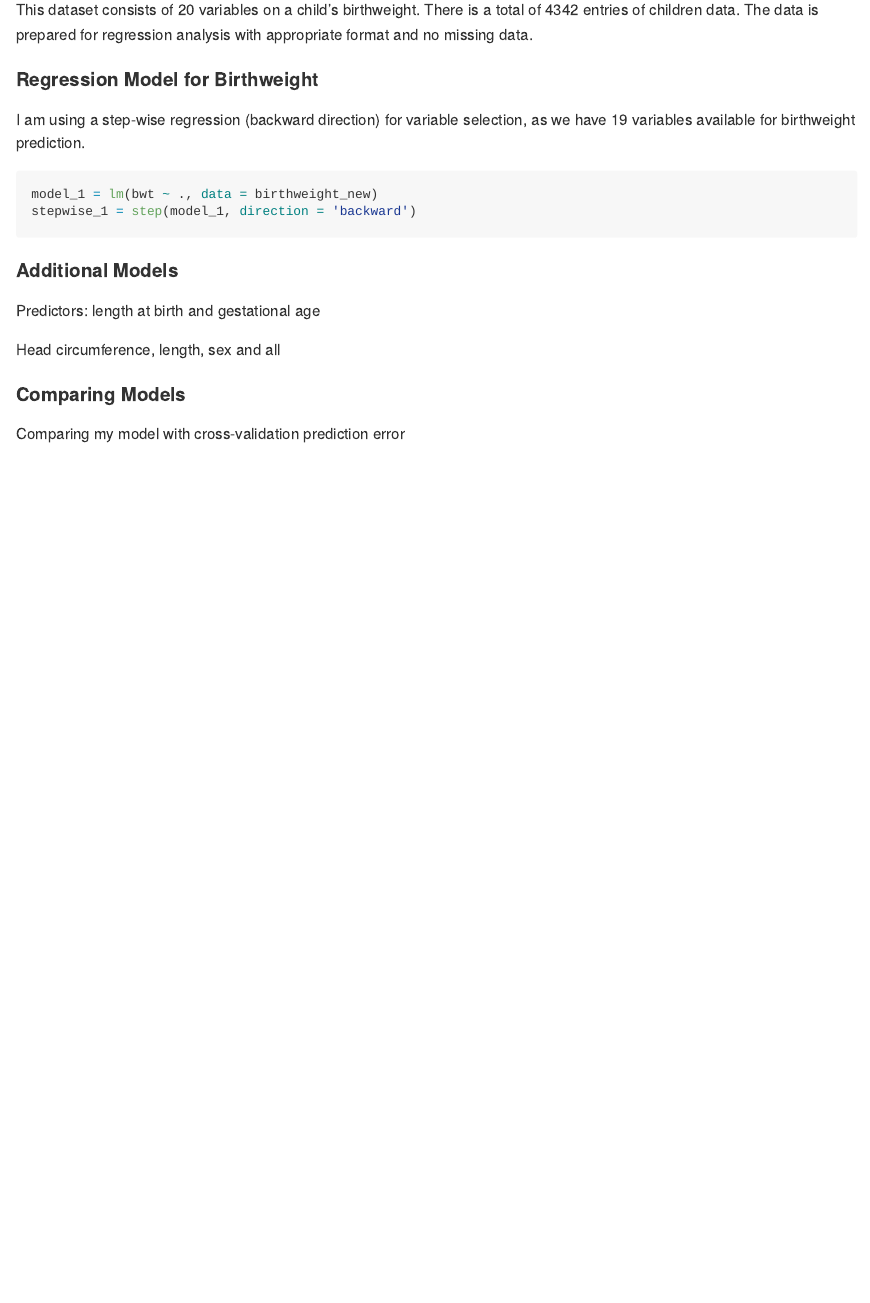
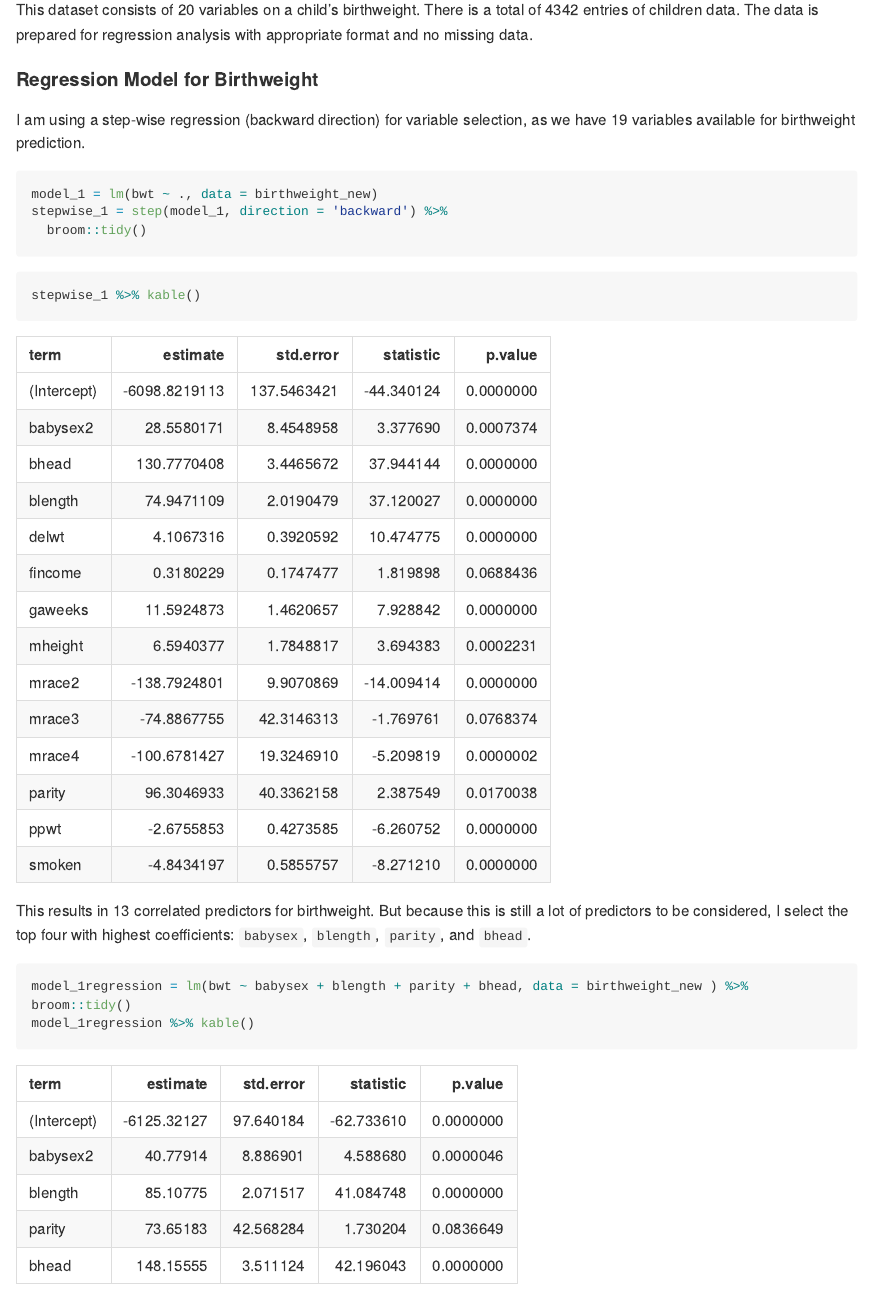
Before and after one commit to tiffttu/p8105_hw6_tt2714, an R Markdown document (p8105_hw6_tt2714.Rmd): the page in a window 1100 px wide, from 2460 px down. The pictures show the output file p8105_hw6_tt2714.md that the author committed with the source, drawn offline in the style of GitHub; long lines of code are wrapped.

Commit message:
built my model

````diff
--- a/p8105_hw6_tt2714.Rmd
+++ b/p8105_hw6_tt2714.Rmd
@@ -89,10 +89,28 @@ birthweight_new = birthweight %>%
 This dataset consists of `r ncol(birthweight)` variables on a child's birthweight. There is a total of `r nrow(birthweight)` entries of children data. The data is prepared for regression analysis with appropriate format and no missing data.
 
 #### Regression Model for Birthweight
-I am using a step-wise regression (backward direction) for variable selection, as we have `r ncol(birthweight_new)-1` variables available for birthweight prediction.
+I am using a step-wise regression (backward direction) for variable selection, as we have `r ncol(birthweight_new) - 1` variables available for birthweight prediction.
 ```{r results = FALSE}
 model_1 = lm(bwt ~ ., data = birthweight_new)
-stepwise_1 = step(model_1, direction = 'backward')
+stepwise_1 = step(model_1, direction = 'backward') %>%
+  broom::tidy()
+```
+
+```{r}
+stepwise_1 %>% kable()
+```
+
+This results in `r nrow(stepwise_1) - 1` correlated predictors for birthweight. But because this is still a lot of predictors to be considered, I select the top four with highest coefficients for my model: `babysex`, `blength`, `parity`, and `bhead`.
+
+```{r}
+model_1regression = lm(bwt ~ babysex + blength + parity + bhead, data = birthweight_new ) %>% broom::tidy()
+model_1regression %>% kable()
+```
+
+Residuals against fitted values
+
+```{r}
+
 ```
 
 #### Additional Models
````
Also changed, not shown: p8105_hw6_tt2714.md.
